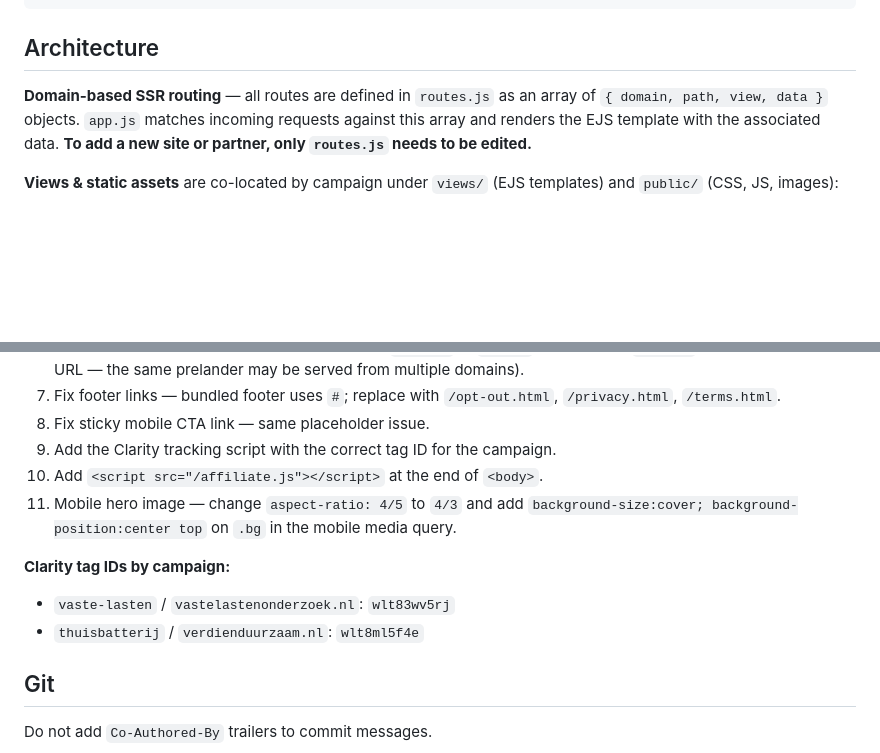
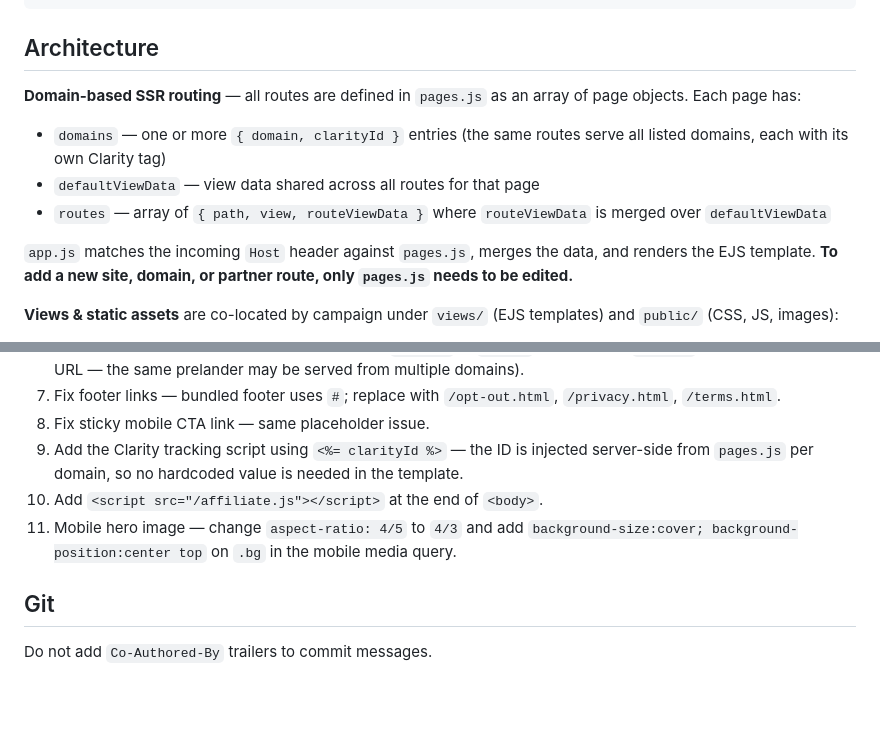
Before and after one commit to jvemarketing/Thuisbatterij---Zonder-Investering-Verdienen, a Markdown page: CLAUDE.md, 2 parts joined by grey strips. Rendered like a GitHub page; blank space fills up the shorter version.

Commit message:
Update CLAUDE.md to reflect pages.js routing structure

```diff
--- a/CLAUDE.md
+++ b/CLAUDE.md
@@ -24,7 +24,12 @@ npm run dev -- your-hostname.ngrok-free.app
 
 ## Architecture
 
-**Domain-based SSR routing** — all routes are defined in `routes.js` as an array of `{ domain, path, view, data }` objects. `app.js` matches incoming requests against this array and renders the EJS template with the associated data. **To add a new site or partner, only `routes.js` needs to be edited.**
+**Domain-based SSR routing** — all routes are defined in `pages.js` as an array of page objects. Each page has:
+- `domains` — one or more `{ domain, clarityId }` entries (the same routes serve all listed domains, each with its own Clarity tag)
+- `defaultViewData` — view data shared across all routes for that page
+- `routes` — array of `{ path, view, routeViewData }` where `routeViewData` is merged over `defaultViewData`
+
+`app.js` matches the incoming `Host` header against `pages.js`, merges the data, and renders the EJS template. **To add a new site, domain, or partner route, only `pages.js` needs to be edited.**
 
 **Views & static assets** are co-located by campaign under `views/` (EJS templates) and `public/` (CSS, JS, images):
 - `views/vaste-lasten/index.ejs` — shared template for all Vaste Lasten partner variants
@@ -90,13 +95,9 @@ const pageHtml = data.pages[data.entry];
 6. Fix placeholder CTA links — bundled CTAs use `#funnel` or `#start`; replace with `/?start` (relative, not absolute URL — the same prelander may be served from multiple domains).
 7. Fix footer links — bundled footer uses `#`; replace with `/opt-out.html`, `/privacy.html`, `/terms.html`.
 8. Fix sticky mobile CTA link — same placeholder issue.
-9. Add the Clarity tracking script with the correct tag ID for the campaign.
+9. Add the Clarity tracking script using `<%= clarityId %>` — the ID is injected server-side from `pages.js` per domain, so no hardcoded value is needed in the template.
 10. Add `<script src="/affiliate.js"></script>` at the end of `<body>`.
 11. Mobile hero image — change `aspect-ratio: 4/5` to `4/3` and add `background-size:cover; background-position:center top` on `.bg` in the mobile media query.
-
-**Clarity tag IDs by campaign:**
-- `vaste-lasten` / `vastelastenonderzoek.nl`: `wlt83wv5rj`
-- `thuisbatterij` / `verdienduurzaam.nl`: `wlt8ml5f4e`
 
 ## Git
 
```
